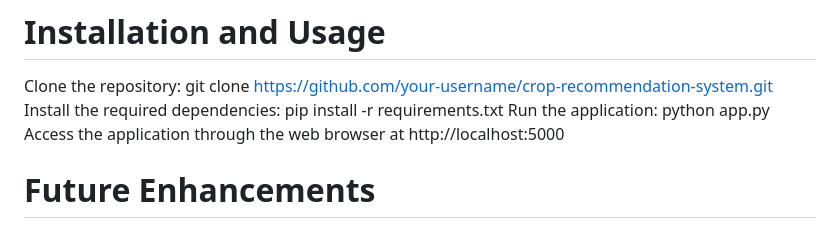
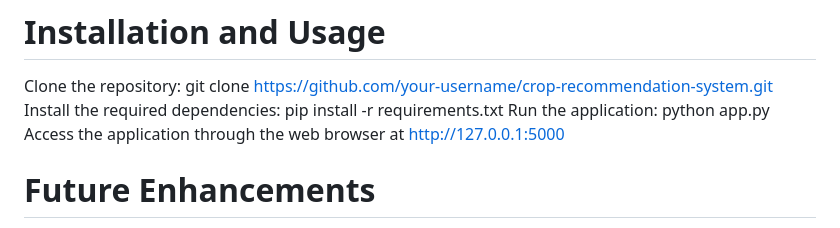
Before and after one commit to roshnika24/Optimized_Crop_Recommendation_System, a Markdown page: README.md, the part around the change. GitHub-like rendering.

```diff
--- a/README.md
+++ b/README.md
@@ -24,7 +24,7 @@ JavaScript: Scripting language used for client-side interactions and enhancing t
 Clone the repository: git clone https://github.com/your-username/crop-recommendation-system.git
 Install the required dependencies: pip install -r requirements.txt
 Run the application: python app.py
-Access the application through the web browser at http://localhost:5000
+Access the application through the web browser at http://127.0.0.1:5000
 # Future Enhancements
 Integration of real-time weather data to improve the accuracy of recommendations.
 Incorporation of crop market prices and profitability analysis to assist farmers in making economically viable decisions.
```
